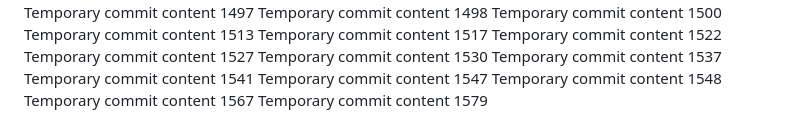
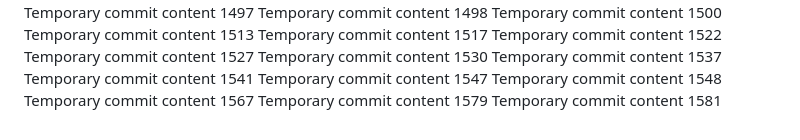
Before and after one commit to Chance27/p8105_hw1_sc5126, a Markdown page: report.md, the part around the change. Rendered like a GitHub page.

Commit message:
Updated project documentation

```diff
--- a/report.md
+++ b/report.md
@@ -137,3 +137,4 @@ Temporary commit content 1547
 Temporary commit content 1548
 Temporary commit content 1567
 Temporary commit content 1579
+Temporary commit content 1581
```
